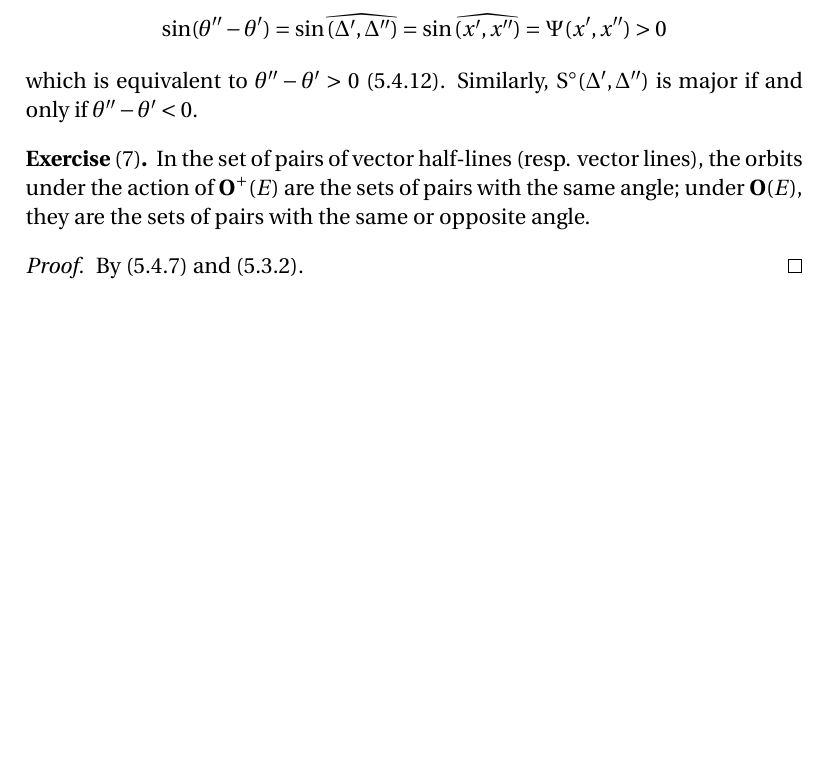
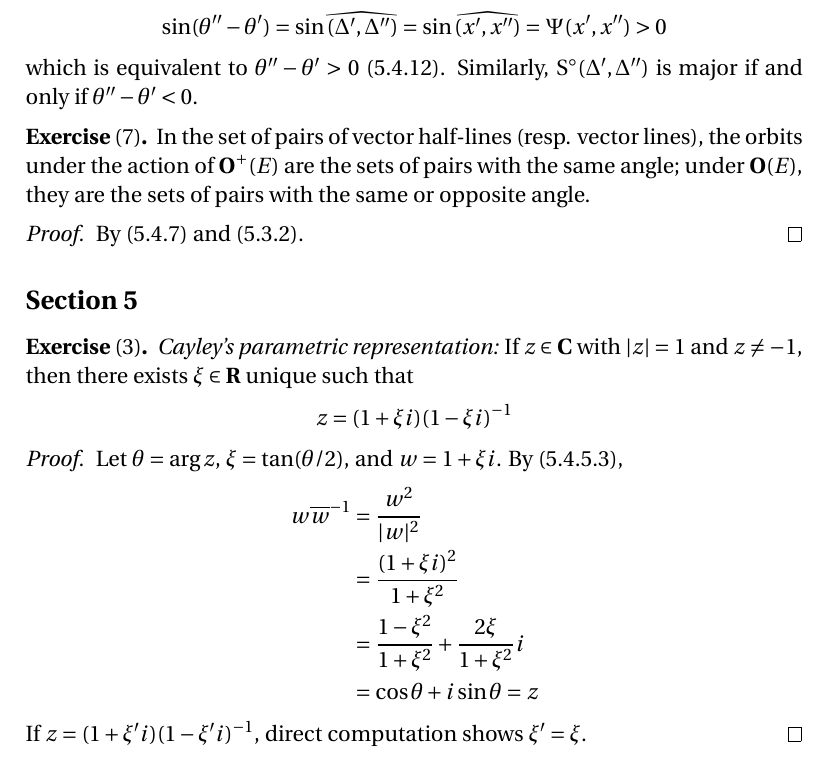
Before and after one commit to blargoner/math-geometry-dieudonne, a LaTeX problem sheet (exercises.tex): part of page 23 of 23 before the commit and part of page 23 of 24 after it, cut so that both start at the same text, the shorter picture padded with empty space. Compiled offline with pdfLaTeX.

Commit message:
chapter 5, section 5

```diff
--- a/exercises.tex
+++ b/exercises.tex
@@ -764,6 +764,22 @@ In the set of pairs of vector half-lines (resp. vector lines), the orbits under
 By (5.4.7) and~(5.3.2).
 \end{proof}
 
+\subsection*{Section~5}
+\begin{exer}[3]
+\emph{Cayley's parametric representation:} If \(z\in\C\) with \(\abs{z}=1\) and \(z\ne -1\), then there exists \(\xi\in\R\) unique such that
+\[z=(1+\xi i)(1-\xi i)^{-1}\]
+\end{exer}
+\begin{proof}
+Let \(\theta=\arg z\), \(\xi=\tan(\theta/2)\), and \(w=1+\xi i\). By~(5.4.5.3),
+\begin{align*}
+w\conj{w}^{-1}&=\frac{w^2}{\abs{w}^2}\\
+	&=\frac{(1+\xi i)^2}{1+\xi^2}\\
+	&=\frac{1-\xi^2}{1+\xi^2}+\frac{2\xi}{1+\xi^2}i\\
+	&=\cos\theta+i\sin\theta=z
+\end{align*}
+If \(z=(1+\xi' i)(1-\xi' i)^{-1}\), direct computation shows \(\xi'=\xi\).
+\end{proof}
+
 % References
 \begin{thebibliography}{0}
 \bibitem{dieudonne} Dieudonn\'e, J. \textit{Linear Algebra and Geometry.} Hermann, 1969.
```
Also changed, not shown: exercises.pdf.
